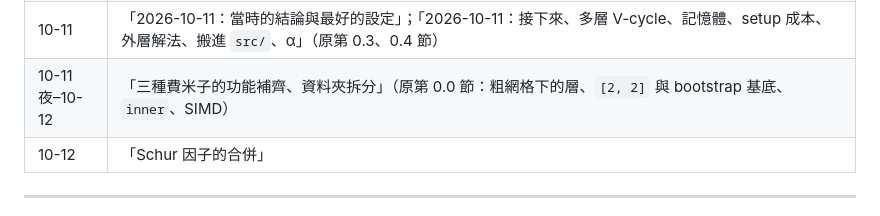
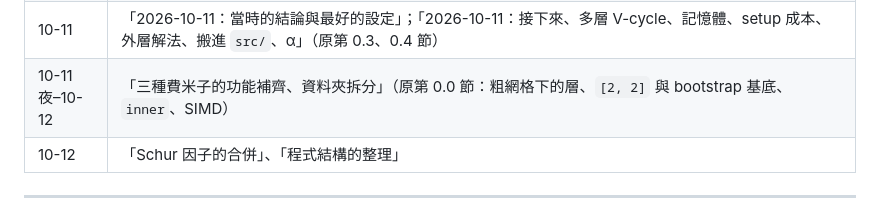
Before and after one commit to atsanroger/RutticeQCD, a Markdown page: docs/MDWF_MULTIGRID_LOG.md, the part around one of its changes. GitHub-like rendering.

Commit message:
log: date index

```diff
--- a/docs/MDWF_MULTIGRID_LOG.md
+++ b/docs/MDWF_MULTIGRID_LOG.md
@@ -160,7 +160,7 @@ N = 32 個測試向量、4⁴ 區塊、Chebyshev 5/30、粗網格到 1e-2、Ã
 | 10-09 | 給在 `main` 上工作的 session（分工；不按日期，在 Boyle 投影片之後） |
 | 10-11 | 「2026-10-11：當時的結論與最好的設定」；「2026-10-11：接下來、多層 V-cycle、記憶體、setup 成本、外層解法、搬進 `src/`、α」（原第 0.3、0.4 節） |
 | 10-11 夜–10-12 | 「三種費米子的功能補齊、資料夾拆分」（原第 0.0 節：粗網格下的層、`[2, 2]` 與 bootstrap 基底、`inner`、SIMD） |
-| 10-12 | 「Schur 因子的合併」 |
+| 10-12 | 「Schur 因子的合併」、「程式結構的整理」 |
 
 ---
 
```
Also changed, not shown: other parts of docs/MDWF_MULTIGRID_LOG.md (+0 -1 lines).
